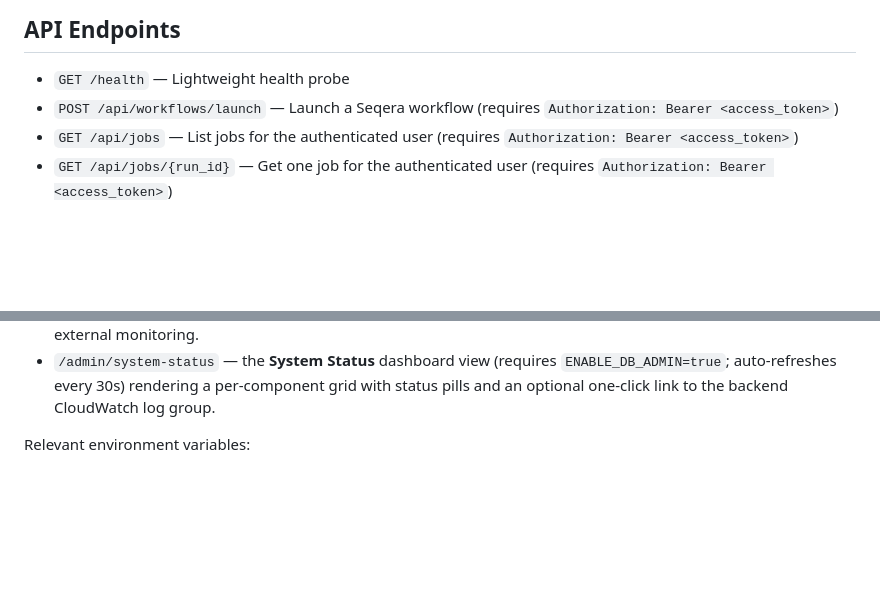
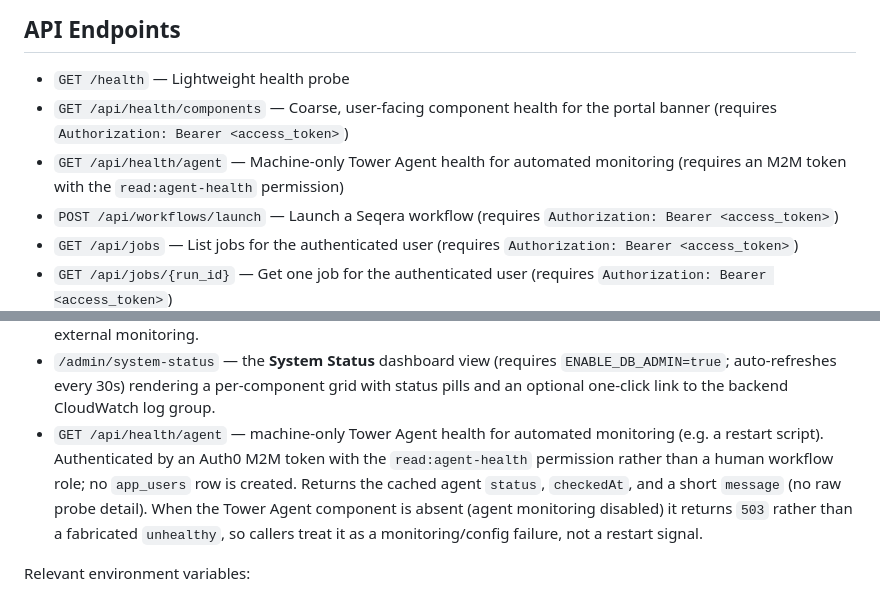
Before and after one commit to AustralianBioCommons/sbp-backend, a Markdown page: README.md, 2 parts joined by grey strips. GitHub-like rendering; blank space fills up the shorter version.

Commit message:
docs: update GET /api/health/agent

```diff
--- a/README.md
+++ b/README.md
@@ -51,6 +51,8 @@ FastAPI backend for handling Seqera Platform workflow launches.
 ## API Endpoints
 
 - `GET /health` — Lightweight health probe
+- `GET /api/health/components` — Coarse, user-facing component health for the portal banner (requires `Authorization: Bearer <access_token>`)
+- `GET /api/health/agent` — Machine-only Tower Agent health for automated monitoring (requires an M2M token with the `read:agent-health` permission)
 - `POST /api/workflows/launch` — Launch a Seqera workflow (requires `Authorization: Bearer <access_token>`)
 - `GET /api/jobs` — List jobs for the authenticated user (requires `Authorization: Bearer <access_token>`)
 - `GET /api/jobs/{run_id}` — Get one job for the authenticated user (requires `Authorization: Bearer <access_token>`)
@@ -238,6 +240,14 @@ Surfaces:
   `ENABLE_DB_ADMIN=true`; auto-refreshes every 30s) rendering a per-component grid
   with status pills and an optional one-click link to the backend CloudWatch log
   group.
+- `GET /api/health/agent` — machine-only Tower Agent health for automated
+  monitoring (e.g. a restart script). Authenticated by an Auth0 M2M token with
+  the `read:agent-health` permission rather than a human workflow role; no
+  `app_users` row is created. Returns the cached agent `status`, `checkedAt`, and
+  a short `message` (no raw probe detail). When the Tower Agent component is
+  absent (agent monitoring disabled) it returns `503` rather than a fabricated
+  `unhealthy`, so callers treat it as a monitoring/config failure, not a restart
+  signal.
 
 Relevant environment variables:
 
```
